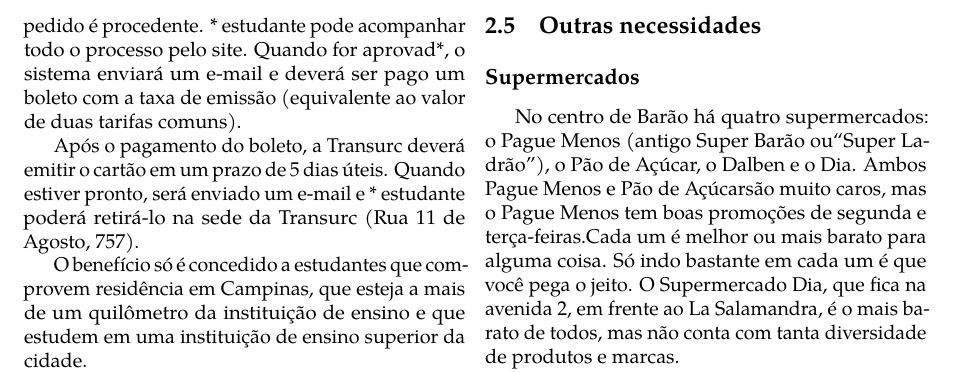
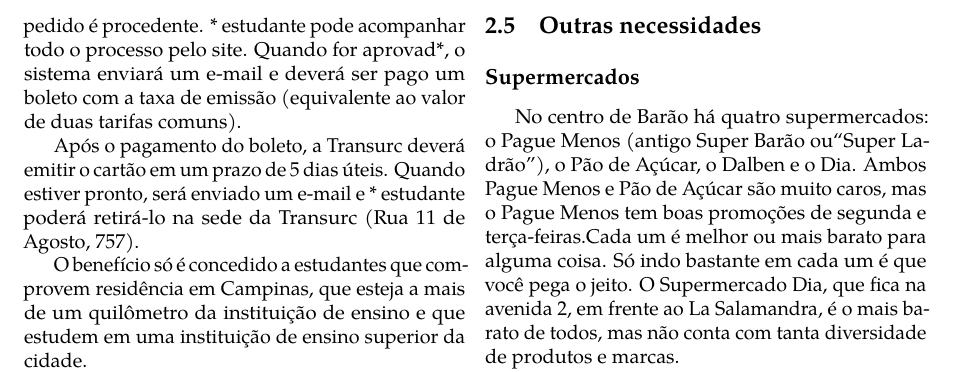
Before and after one commit to cacounicamp/Manual-do-Bixo, a LaTeX book (manual_do_bixo.tex, which reads barao/outras_necessidades.tex): part of page 34 of 67, cut so that both start at the same text. Compiled offline with pdfLaTeX.

Commit message:
detalhes

```diff
--- a/barao/outras_necessidades.tex
+++ b/barao/outras_necessidades.tex
@@ -8,7 +8,7 @@
 
 No centro de Barão há quatro supermercados: o Pague Menos (antigo Super Barão
 ou``Super Ladrão''), o Pão de Açúcar, o Dalben e o Dia. Ambos Pague Menos e
-Pão de Açúcarsão muito caros, mas o Pague Menos tem boas promoções de
+Pão de Açúcar são muito caros, mas o Pague Menos tem boas promoções de
 segunda e terça-feiras.Cada um é melhor ou mais barato para alguma coisa.
 Só indo bastante em cada um é que você pega o jeito. O Supermercado Dia, que
 fica na avenida 2, em frente ao La Salamandra, é o mais barato de todos, mas
```
